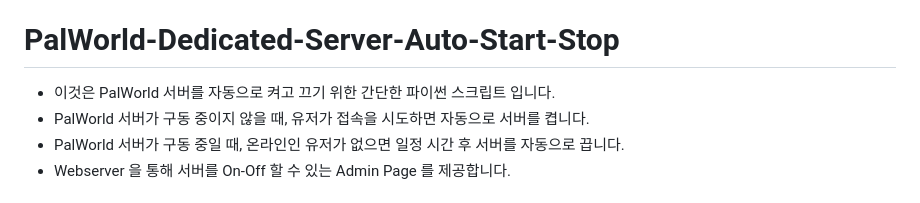
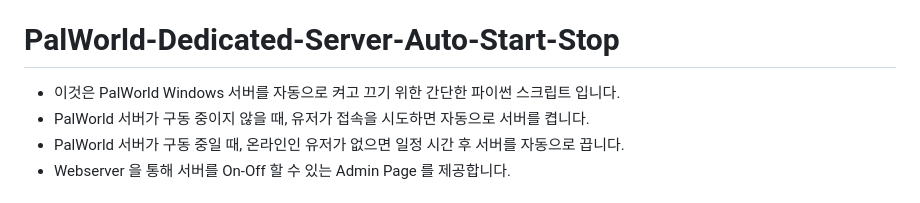
Before and after one commit to nomomo/PalWorld-Dedicated-Server-Auto-Start-Stop, a Markdown page: Readme.ko.md, the part around the change. Rendered like a GitHub page.

```diff
--- a/Readme.ko.md
+++ b/Readme.ko.md
@@ -6,7 +6,7 @@
 
 # PalWorld-Dedicated-Server-Auto-Start-Stop
 
-- 이것은 PalWorld 서버를 자동으로 켜고 끄기 위한 간단한 파이썬 스크립트 입니다.
+- 이것은 PalWorld Windows 서버를 자동으로 켜고 끄기 위한 간단한 파이썬 스크립트 입니다.
 - PalWorld 서버가 구동 중이지 않을 때, 유저가 접속을 시도하면 자동으로 서버를 켭니다.
 - PalWorld 서버가 구동 중일 때, 온라인인 유저가 없으면 일정 시간 후 서버를 자동으로 끕니다.
 - Webserver 을 통해 서버를 On-Off 할 수 있는 Admin Page 를 제공합니다.
```
Also changed, not shown: Readme.md (+1 -1 lines).
